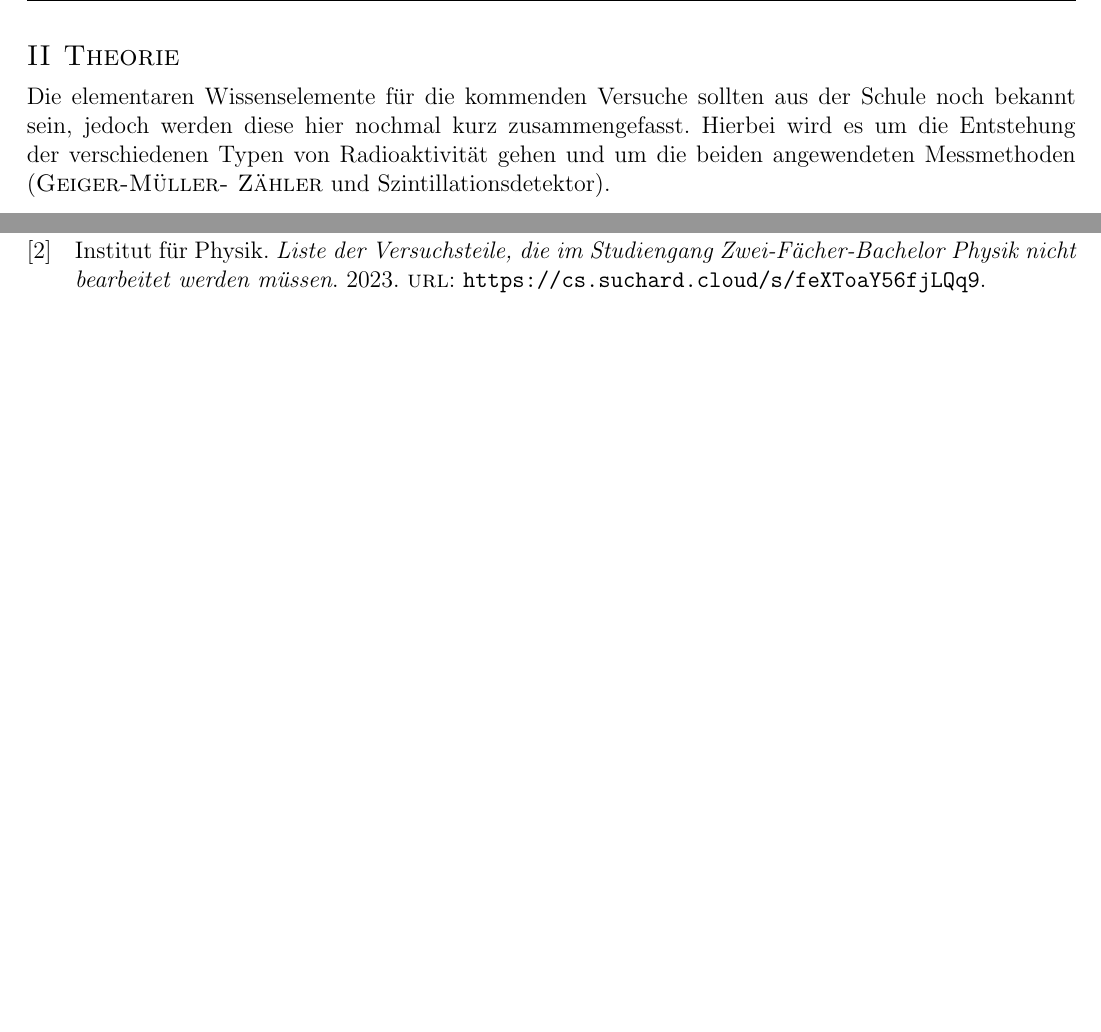
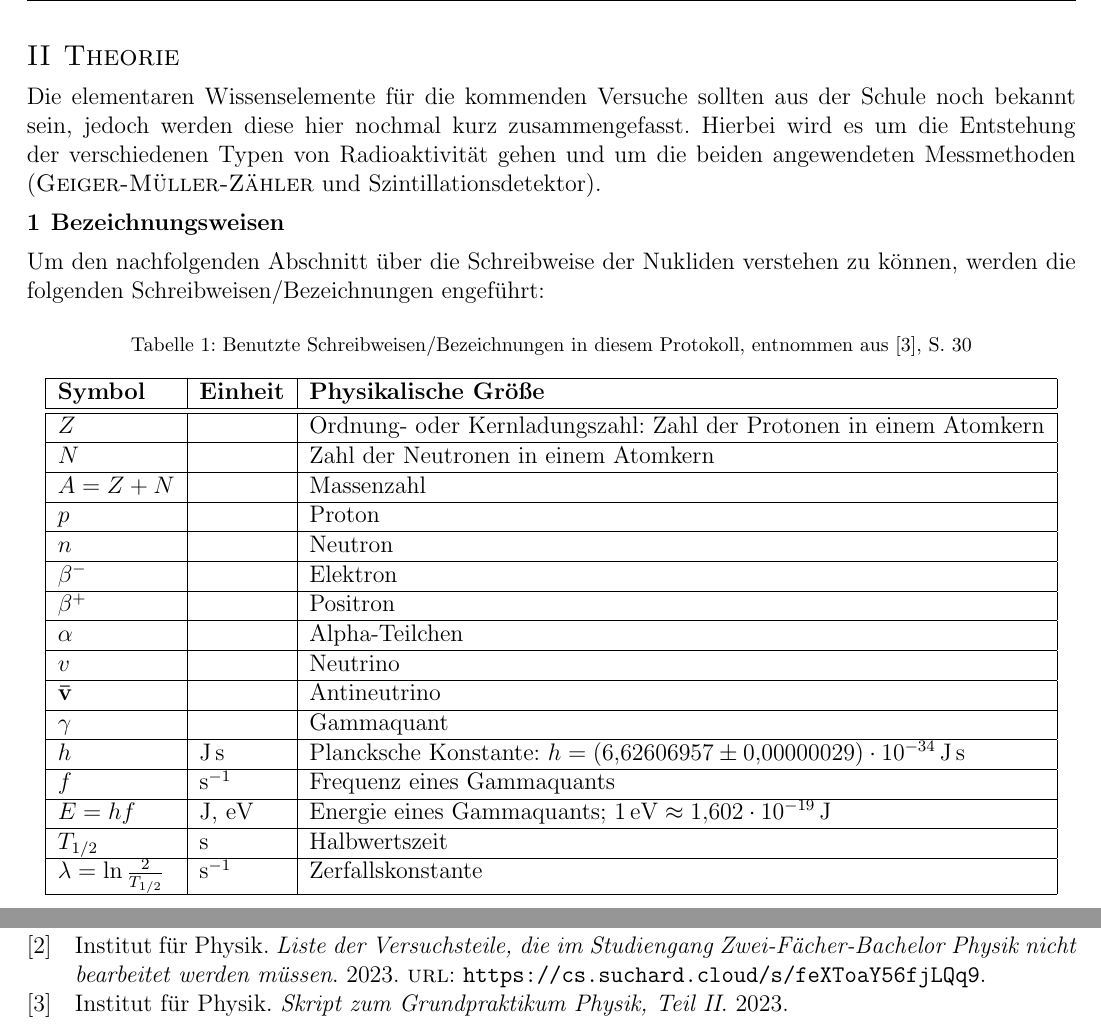
Before and after one commit to captainsuchard/gpr-2023, a LaTeX document (2023-04-24 - V3 - Radioaktivität/protokoll.tex, which reads 2023-04-24 - V3 - Radioaktivität/parts/theorie.tex, header.tex): two parts of pages 4 and 9 of 10, joined at a grey line, cut so that both start at the same text, the shorter picture padded with empty space. Compiled offline with pdfLaTeX.

Commit message:
continuing on theory

```diff
--- a/2023-04-24 - V3 - Radioaktivität/parts/theorie.tex
+++ b/2023-04-24 - V3 - Radioaktivität/parts/theorie.tex
@@ -6,6 +6,35 @@
 Die elementaren Wissenselemente für die kommenden Versuche sollten aus der
 Schule noch bekannt sein, jedoch werden diese hier nochmal kurz zusammengefasst.
 Hierbei wird es um die Entstehung der verschiedenen Typen von Radioaktivität
-gehen und um die beiden angewendeten Messmethoden (\textsc{Geiger-Müller-
-Zähler} und Szintillationsdetektor).
+gehen und um die beiden angewendeten Messmethoden
+(\textsc{Geiger-Müller-Zähler} und Szintillationsdetektor).
+
+\section{Bezeichnungsweisen}
+Um den nachfolgenden Abschnitt über die Schreibweise der Nukliden verstehen zu
+können, werden die folgenden Schreibweisen/Bezeichnungen engeführt:
+
+\begin{table}[H]
+    \caption{Benutzte Schreibweisen/Bezeichnungen in diesem Protokoll, entnommen aus \cite{script}, S. 30}
+    \centering
+    \begin{tabular}{|l|l|l|}
+        \hline
+        \textbf{Symbol} & \textbf{Einheit} & \textbf{Physikalische Größe} \\ \hline \hline
+        $Z$ & & Ordnung- oder Kernladungszahl: Zahl der Protonen in einem Atomkern \\ \hline
+        $N$ & & Zahl der Neutronen in einem Atomkern \\ \hline
+        $A = Z + N$ & & Massenzahl \\ \hline
+        $p$ & & Proton \\ \hline
+        $n$ & & Neutron \\ \hline
+        $\beta^-$ & & Elektron \\ \hline
+        $\beta^+$ & & Positron \\ \hline
+        $\alpha$ & & Alpha-Teilchen \\ \hline
+        $v$ & & Neutrino \\ \hline
+        $\mathbf{\bar{v}}$ & & Antineutrino \\ \hline
+        $\gamma$ & & Gammaquant \\ \hline
+        $h$ & \unit{\joule\second} & Plancksche Konstante: $h = \qty{6.62606957(29)e-34}{\joule\second}$ \\ \hline
+        $f$ & \unit{\per\second} & Frequenz eines Gammaquants \\ \hline
+        $E=hf$ & \unit{\joule}, \unit{\electronvolt} & Energie eines Gammaquants; $ \qty{1}{\electronvolt} \approx \qty{1.602e-19}{\joule}$ \\ \hline
+        $T_{1/2}$ & \unit{\second} & Halbwertszeit \\ \hline
+        $\lambda = \ln \frac{2}{T_{1/2}}$ & \unit{\per\second} & Zerfallskonstante \\ \hline
+    \end{tabular}
+\end{table}
 \end{document}
--- a/header.tex
+++ b/header.tex
@@ -22,6 +22,7 @@
 \usepackage{enumitem}
 \usepackage{tcolorbox}
 \usepackage{xcolor}
+\usepackage{tabularx}
 \usepackage{subfiles}
 
 \captionsetup{font=footnotesize, format=hang}
```
